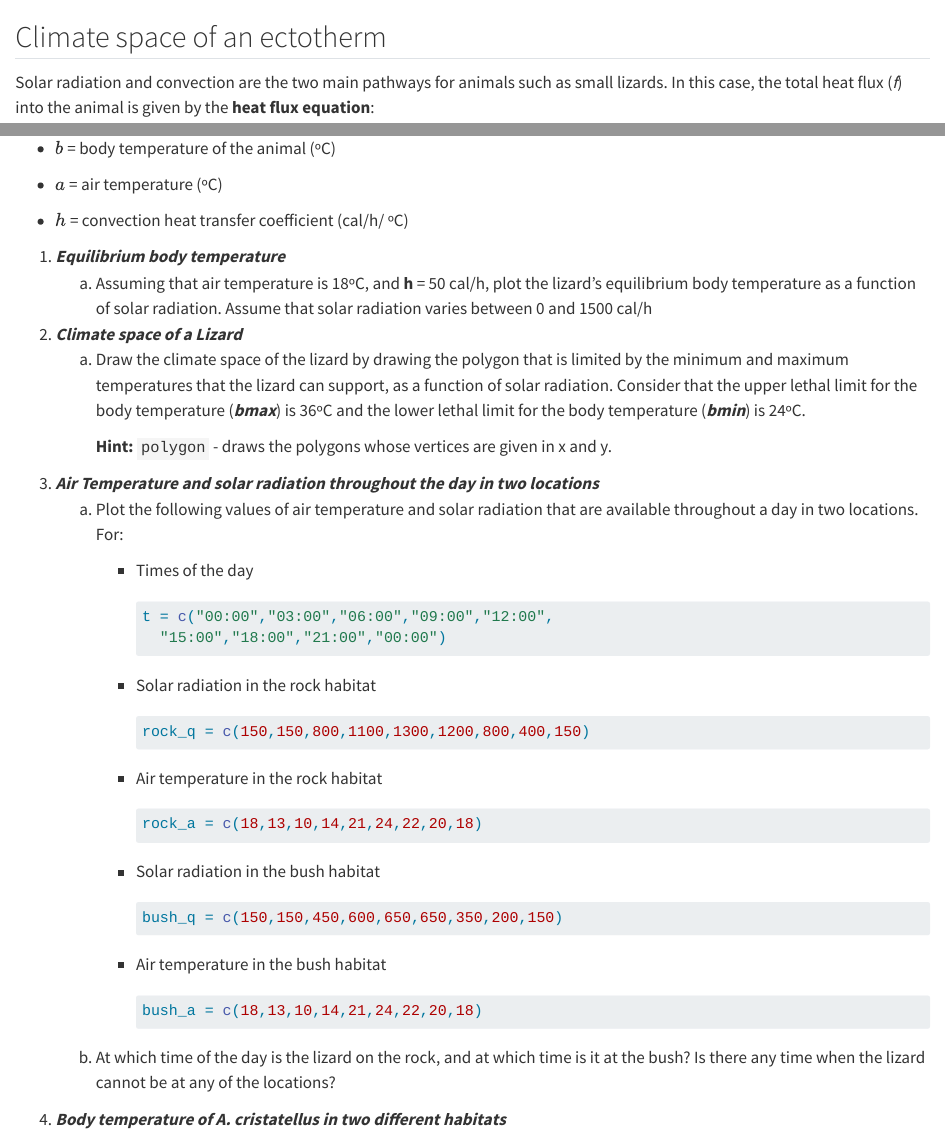
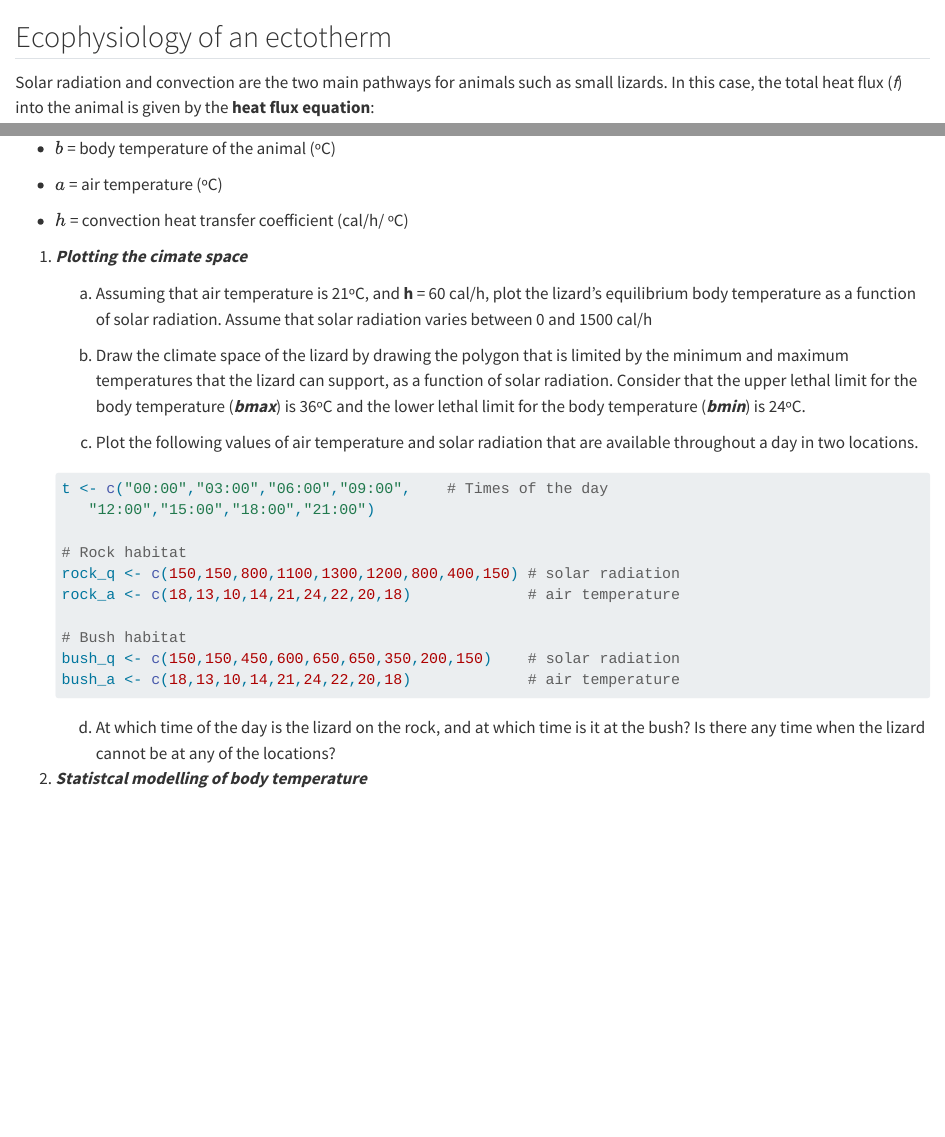
Before and after one commit to hmlfpereira/theoeco-book, a Quarto document (labs/_climatespace.qmd): the page in a window 1100 px wide, from its top, and a second part further down, joined at a grey line. Rendered offline with R 4.5, knitr and Pandoc in place of Quarto, with nearby package versions.

Commit message:
Updated photo schreiberei and updated Lab 1.

````diff
--- a/labs/_climatespace.qmd
+++ b/labs/_climatespace.qmd
@@ -1,4 +1,4 @@
-## Climate space of an ectotherm
+## Ecophysiology of an ectotherm
 
 Solar radiation and convection are the two main pathways for animals such as small lizards. In this case, the total heat flux (*f*) into the animal is given by the **heat flux equation**:
 
@@ -14,48 +14,32 @@ $$f = q\ –h*(b - a)$$
 
 -   $h$ = convection heat transfer coefficient (cal/h/ ºC)
 
-1.  ***Equilibrium body temperature***
-    a.  Assuming that air temperature is 18ºC, and **h** = 50 cal/h, plot the lizard's equilibrium body temperature as a function of solar radiation. Assume that solar radiation varies between 0 and 1500 cal/h
-2.  ***Climate space of a Lizard***
-    a.  Draw the climate space of the lizard by drawing the polygon that is limited by the minimum and maximum temperatures that the lizard can support, as a function of solar radiation. Consider that the upper lethal limit for the body temperature (***bmax***) is 36ºC and the lower lethal limit for the body temperature (***bmin***) is 24ºC.
+<!--# I have modified this to change air temperature and h so that's exactly not the same as in the book -->
 
-        **Hint:** `polygon` - draws the polygons whose vertices are given in x and y.
-3.  ***Air Temperature and solar radiation throughout the day in two locations***
-    a.  Plot the following values of air temperature and solar radiation that are available throughout a day in two locations. For:
+1.  ***Plotting the cimate space***
 
-        -   Times of the day
+    a.  Assuming that air temperature is 21ºC, and **h** = 60 cal/h, plot the lizard's equilibrium body temperature as a function of solar radiation. Assume that solar radiation varies between 0 and 1500 cal/h
 
-            ``` r
-            t = c("00:00","03:00","06:00","09:00","12:00",
-              "15:00","18:00","21:00","00:00")
-            ```
+    b.  Draw the climate space of the lizard by drawing the polygon that is limited by the minimum and maximum temperatures that the lizard can support, as a function of solar radiation. Consider that the upper lethal limit for the body temperature (***bmax***) is 36ºC and the lower lethal limit for the body temperature (***bmin***) is 24ºC.
 
-        -   Solar radiation in the rock habitat
+    c.  Plot the following values of air temperature and solar radiation that are available throughout a day in two locations.
 
-            ``` r
-            rock_q = c(150,150,800,1100,1300,1200,800,400,150)
-            ```
+    ```{r eval=FALSE}
+    t <- c("00:00","03:00","06:00","09:00",    # Times of the day
+       "12:00","15:00","18:00","21:00")
 
-        -   Air temperature in the rock habitat
+    # Rock habitat
+    rock_q <- c(150,150,800,1100,1300,1200,800,400,150) # solar radiation
+    rock_a <- c(18,13,10,14,21,24,22,20,18)             # air temperature
 
-            ``` r
-            rock_a = c(18,13,10,14,21,24,22,20,18)
-            ```
+    # Bush habitat
+    bush_q <- c(150,150,450,600,650,650,350,200,150)    # solar radiation
+    bush_a <- c(18,13,10,14,21,24,22,20,18)             # air temperature
+    ```
 
-        -   Solar radiation in the bush habitat
+    d.  At which time of the day is the lizard on the rock, and at which time is it at the bush? Is there any time when the lizard cannot be at any of the locations?
 
-            ``` r
-            bush_q = c(150,150,450,600,650,650,350,200,150)
-            ```
-
-        -   Air temperature in the bush habitat
-
-            ``` r
-            bush_a = c(18,13,10,14,21,24,22,20,18)
-            ```
-
-    b.  At which time of the day is the lizard on the rock, and at which time is it at the bush? Is there any time when the lizard cannot be at any of the locations?
-4.  ***Body temperature of A. cristatellus in two different habitats***
+2.  ***Statistcal modelling of body temperature***
 
 @sec-anolis_cristatellus presents a data frame containing data on individuals *A. cristatellus* living in urban and forested areas in three cities in Puerto Rico, giving us the perfect opportunity to assess the potential thermal effects of habitat upon this species. To do this:
 
````
Also changed, not shown: images/Lacerta_schreiberi_old.JPG (added), 1 other file.
